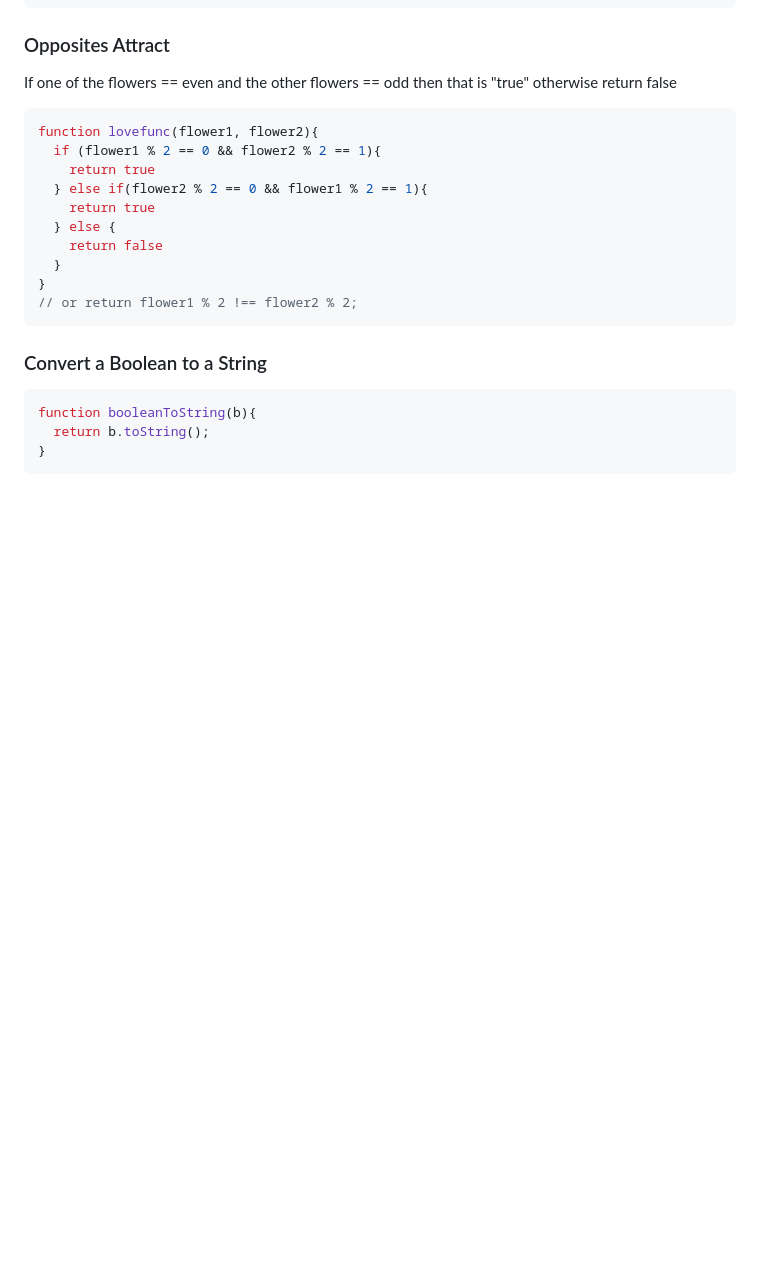
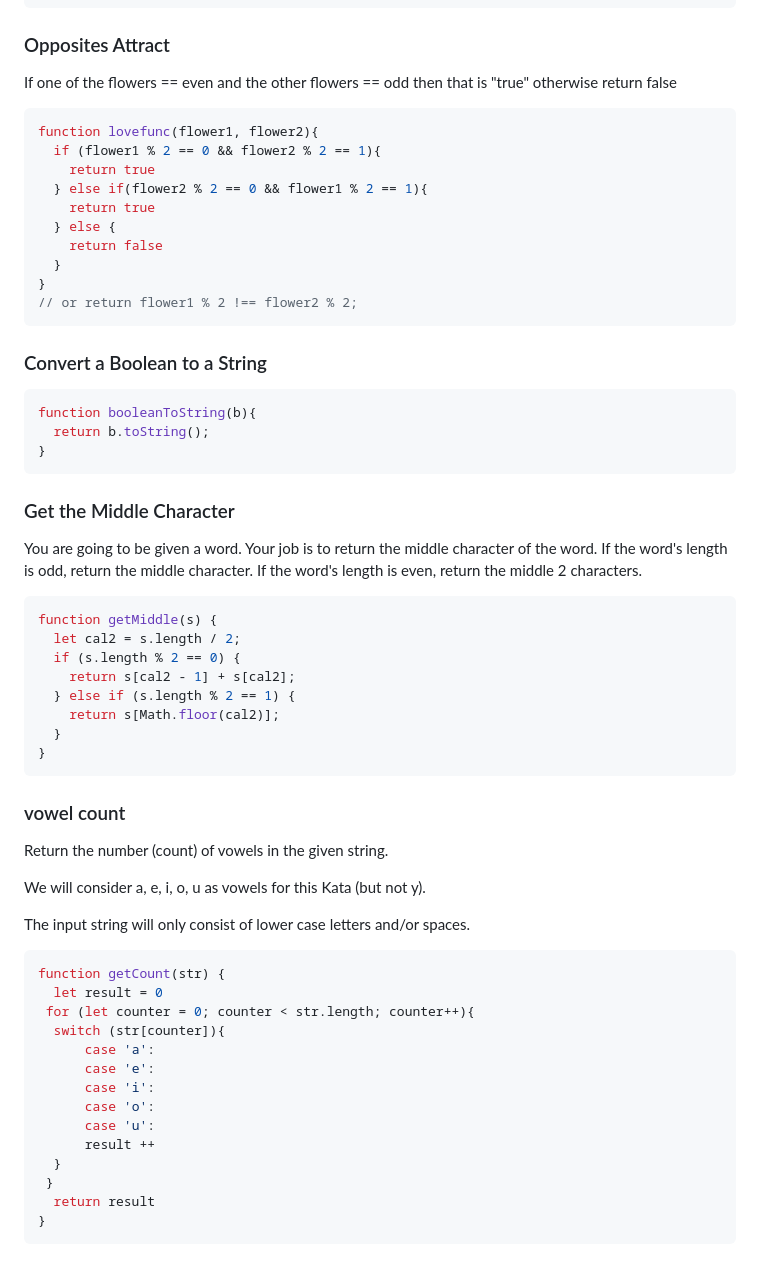
Before and after one commit to BeginnerK/Learning-How-To-Program, a Markdown page: BasicConcepts.md, the part around the change. GitHub-like rendering; blank space fills up the shorter version.

Commit message:
exercises: vowel count ,and Get the Middle Character

````diff
--- a/BasicConcepts.md
+++ b/BasicConcepts.md
@@ -1607,3 +1607,41 @@ function booleanToString(b){
   return b.toString();
 }
 ```
+### Get the Middle Character
+
+You are going to be given a word. Your job is to return the middle character of the word. If the word's length is odd, return the middle character. If the word's length is even, return the middle 2 characters.
+
+```javascript
+function getMiddle(s) {
+  let cal2 = s.length / 2;
+  if (s.length % 2 == 0) {
+    return s[cal2 - 1] + s[cal2];
+  } else if (s.length % 2 == 1) {
+    return s[Math.floor(cal2)];
+  }
+}
+```
+### vowel count
+
+Return the number (count) of vowels in the given string.
+
+We will consider a, e, i, o, u as vowels for this Kata (but not y).
+
+The input string will only consist of lower case letters and/or spaces.
+
+```javascript
+function getCount(str) {
+  let result = 0
+ for (let counter = 0; counter < str.length; counter++){
+  switch (str[counter]){
+      case 'a':
+      case 'e':
+      case 'i':
+      case 'o':
+      case 'u':
+      result ++
+  }
+ }
+  return result
+}
+```
````
